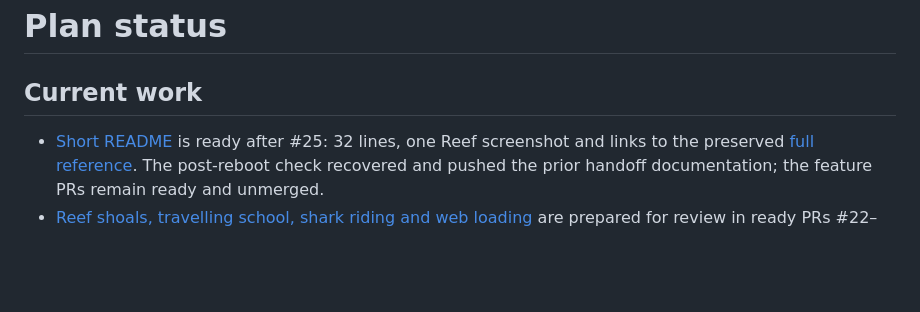
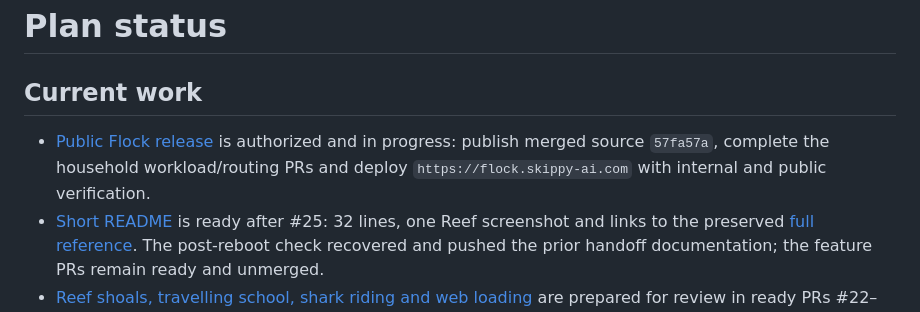
Before and after one commit to martines3000/autonomous-characters-3d, a Markdown page: plans/STATUS.md, the part around the change. Drawn GitHub-style; blank space fills up the shorter version.

Commit message:
docs: plan the authorized public Flock release

```diff
--- a/plans/STATUS.md
+++ b/plans/STATUS.md
@@ -2,6 +2,7 @@
 
 ## Current work
 
+- [Public Flock release](planned/2026-11-06-public-flock-release.md) is authorized and in progress: publish merged source `57fa57a`, complete the household workload/routing PRs and deploy `https://flock.skippy-ai.com` with internal and public verification.
 - [Short README](https://github.com/martines3000/autonomous-characters-3d/pull/26) is ready after #25: 32 lines, one Reef screenshot and links to the preserved [full reference](../docs/reference.md). The post-reboot check recovered and pushed the prior handoff documentation; the feature PRs remain ready and unmerged.
 - [Reef shoals, travelling school, shark riding and web loading](completed/2026-11-06-fish-schools-and-shark-riding.md) are prepared for review in ready PRs #22–#25 after #20. The follow-up handoff is complete; [evidence and limits](evidence/2026-11-06-fish-schools.md) include videos, native/GPU/browser checks and repeated measurements. No implementation work remains in this plan.
 - The polished nature showcase is prepared for owner review, with no merged PRs or production rollout. See the [morning review index](evidence/2026-11-06-morning-review.md) for application/documentation PRs #12–#20 and #22–#26, linked cluster/routing drafts, exact merge order, evidence and prerequisites.
```
Also changed, not shown: plans/planned/2026-11-06-public-flock-release.md (added, +89 -0 lines).
